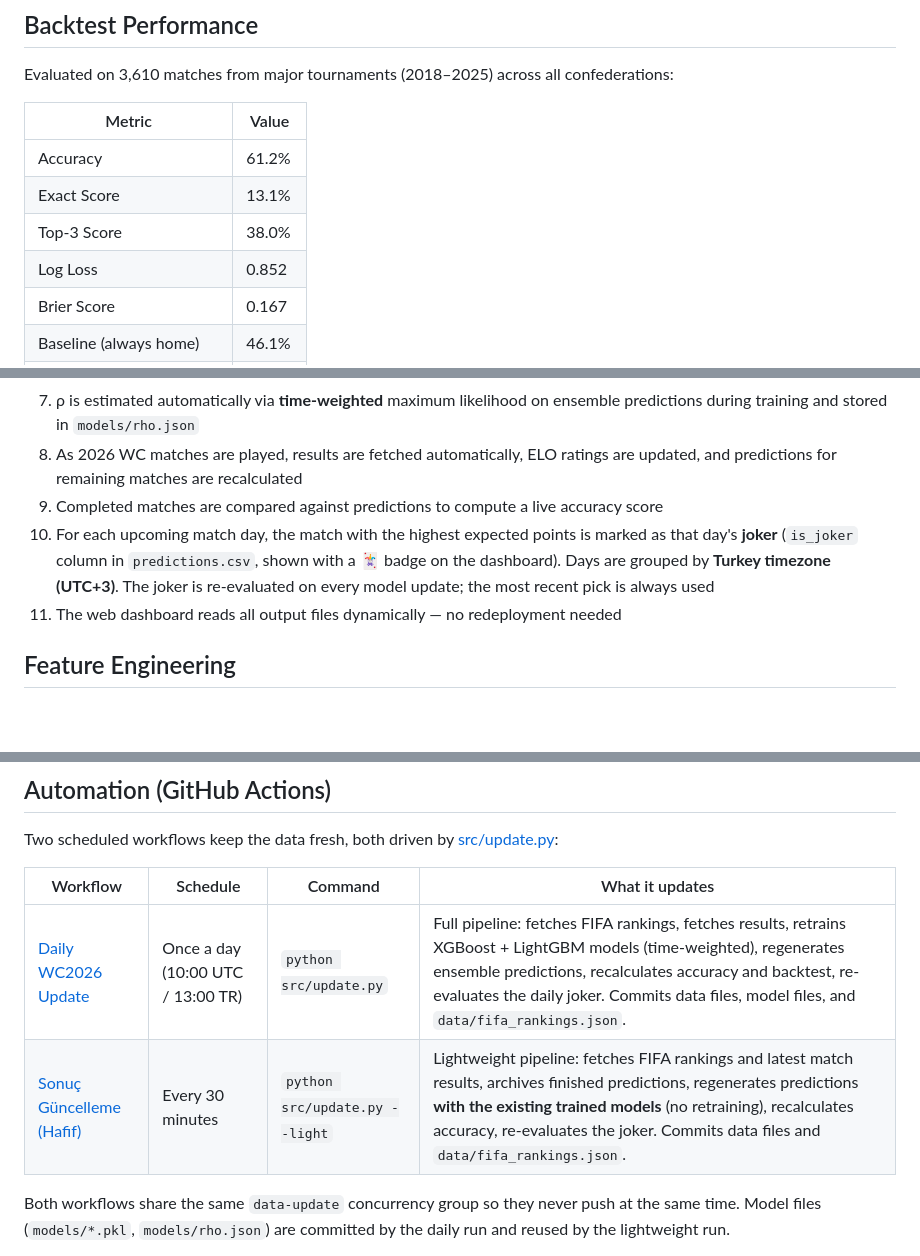
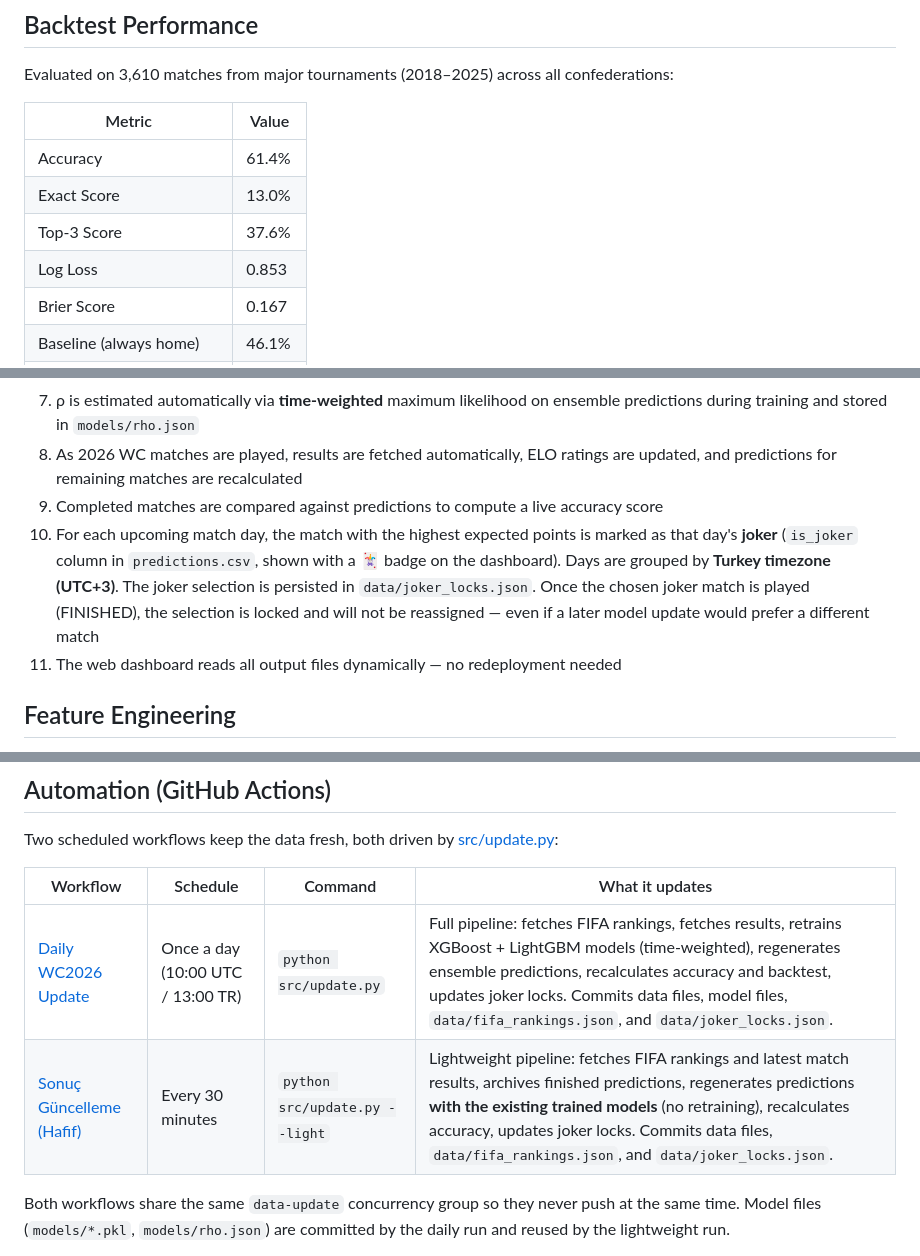
Before and after one commit to umutyyapici/DK-Tahminator, a Markdown page: README.md, 3 parts joined by grey strips. GitHub-like rendering; blank space fills up the shorter version.

```diff
--- a/README.md
+++ b/README.md
@@ -8,10 +8,10 @@ Evaluated on 3,610 matches from major tournaments (2018–2025) across all confe
 
 | Metric | Value |
 |--------|-------|
-| Accuracy | 61.2% |
-| Exact Score | 13.1% |
-| Top-3 Score | 38.0% |
-| Log Loss | 0.852 |
+| Accuracy | 61.4% |
+| Exact Score | 13.0% |
+| Top-3 Score | 37.6% |
+| Log Loss | 0.853 |
 | Brier Score | 0.167 |
 | Baseline (always home) | 46.1% |
 | Dixon-Coles ρ (estimated) | -0.053 |
@@ -35,7 +35,7 @@ Evaluated on 3,610 matches from major tournaments (2018–2025) across all confe
 7. ρ is estimated automatically via **time-weighted** maximum likelihood on ensemble predictions during training and stored in `models/rho.json`
 8. As 2026 WC matches are played, results are fetched automatically, ELO ratings are updated, and predictions for remaining matches are recalculated
 9. Completed matches are compared against predictions to compute a live accuracy score
-10. For each upcoming match day, the match with the highest expected points is marked as that day's **joker** (`is_joker` column in `predictions.csv`, shown with a 🃏 badge on the dashboard). Days are grouped by **Turkey timezone (UTC+3)**. The joker is re-evaluated on every model update; the most recent pick is always used
+10. For each upcoming match day, the match with the highest expected points is marked as that day's **joker** (`is_joker` column in `predictions.csv`, shown with a 🃏 badge on the dashboard). Days are grouped by **Turkey timezone (UTC+3)**. The joker selection is persisted in `data/joker_locks.json`. Once the chosen joker match is played (FINISHED), the selection is locked and will not be reassigned — even if a later model update would prefer a different match
 11. The web dashboard reads all output files dynamically — no redeployment needed
 
 ## Feature Engineering
@@ -74,8 +74,8 @@ Two scheduled workflows keep the data fresh, both driven by [src/update.py](src/
 
 | Workflow | Schedule | Command | What it updates |
 |---|---|---|---|
-| [Daily WC2026 Update](.github/workflows/daily_update.yml) | Once a day (10:00 UTC / 13:00 TR) | `python src/update.py` | Full pipeline: fetches FIFA rankings, fetches results, retrains XGBoost + LightGBM models (time-weighted), regenerates ensemble predictions, recalculates accuracy and backtest, re-evaluates the daily joker. Commits data files, model files, and `data/fifa_rankings.json`. |
-| [Sonuç Güncelleme (Hafif)](.github/workflows/results_update.yml) | Every 30 minutes | `python src/update.py --light` | Lightweight pipeline: fetches FIFA rankings and latest match results, archives finished predictions, regenerates predictions **with the existing trained models** (no retraining), recalculates accuracy, re-evaluates the joker. Commits data files and `data/fifa_rankings.json`. |
+| [Daily WC2026 Update](.github/workflows/daily_update.yml) | Once a day (10:00 UTC / 13:00 TR) | `python src/update.py` | Full pipeline: fetches FIFA rankings, fetches results, retrains XGBoost + LightGBM models (time-weighted), regenerates ensemble predictions, recalculates accuracy and backtest, updates joker locks. Commits data files, model files, `data/fifa_rankings.json`, and `data/joker_locks.json`. |
+| [Sonuç Güncelleme (Hafif)](.github/workflows/results_update.yml) | Every 30 minutes | `python src/update.py --light` | Lightweight pipeline: fetches FIFA rankings and latest match results, archives finished predictions, regenerates predictions **with the existing trained models** (no retraining), recalculates accuracy, updates joker locks. Commits data files, `data/fifa_rankings.json`, and `data/joker_locks.json`. |
 
 Both workflows share the same `data-update` concurrency group so they never push at the same time. Model files (`models/*.pkl`, `models/rho.json`) are committed by the daily run and reused by the lightweight run.
 
```
Also changed, not shown: other parts of README.md (+1 -1 lines).
